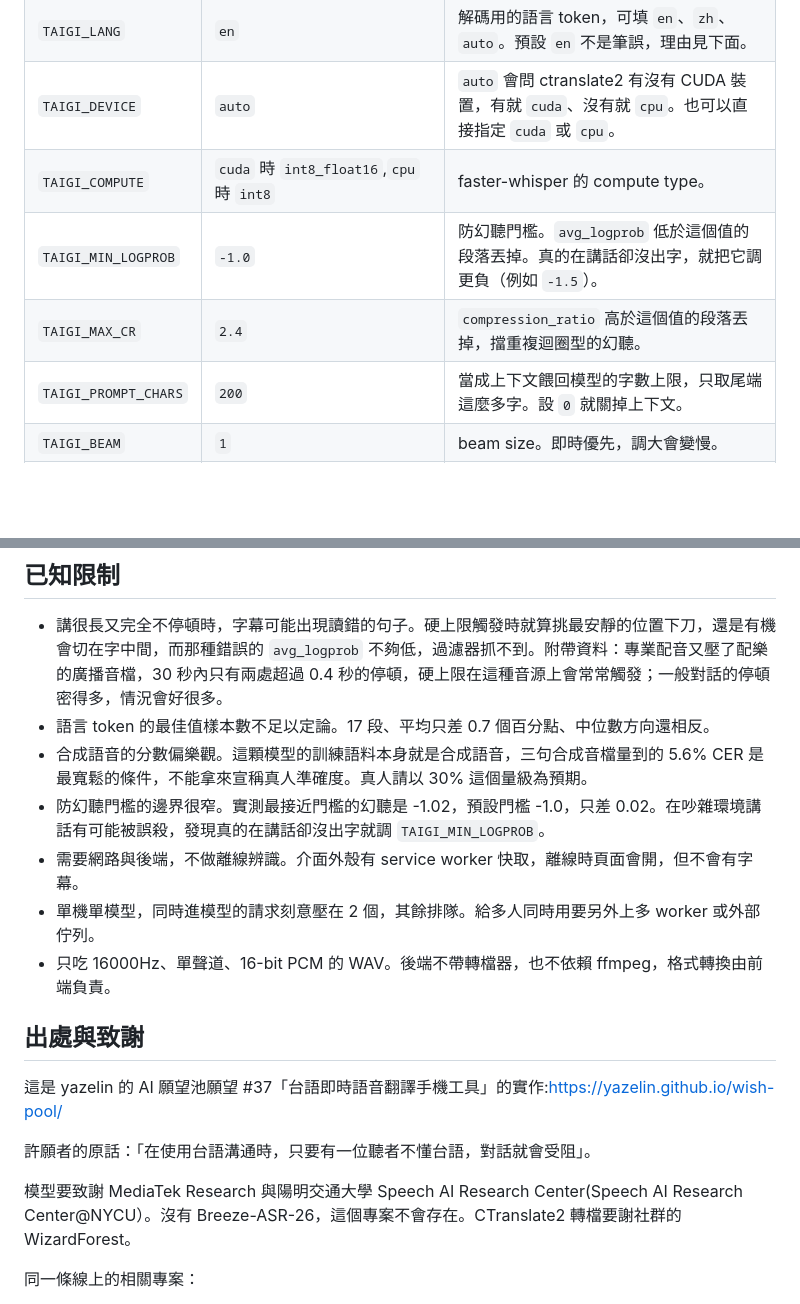
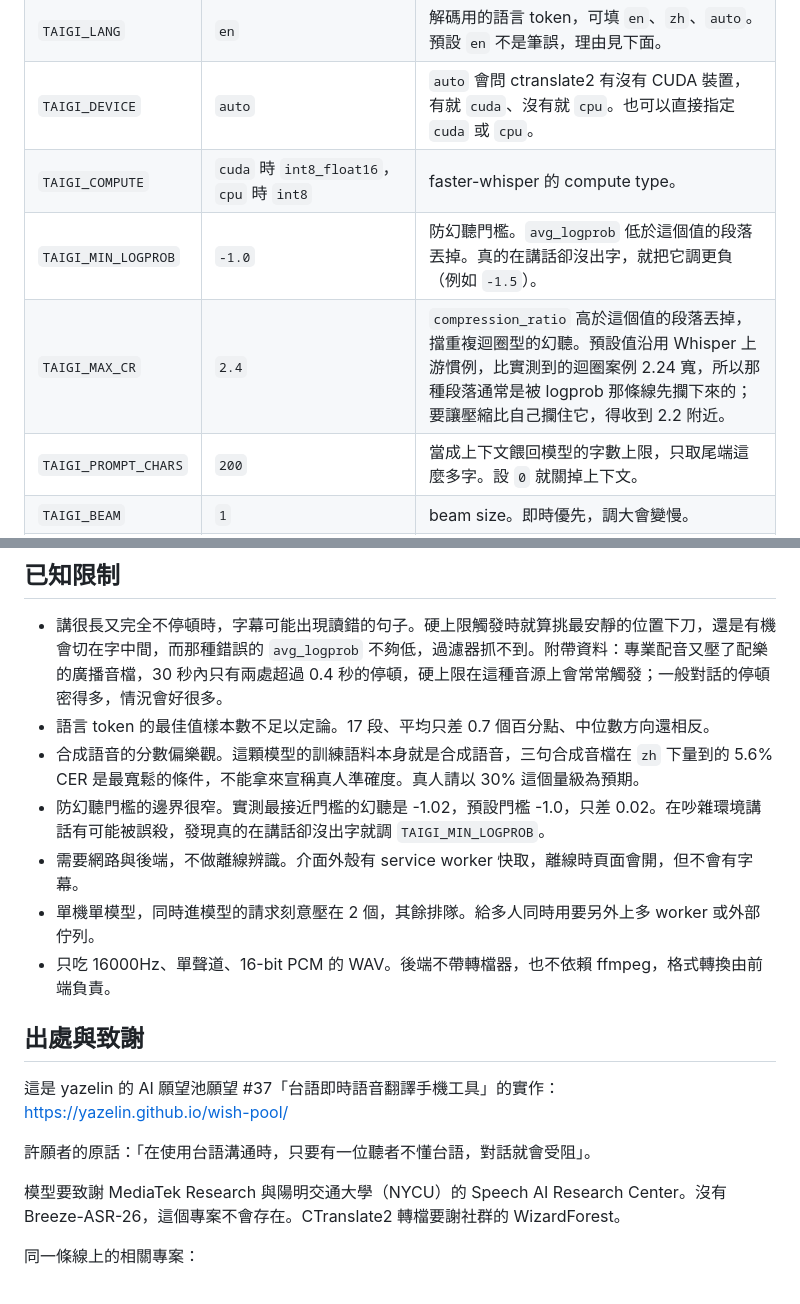
Before and after one commit to yazelin/taigi-caption, a Markdown page: README.md, 2 parts joined by grey strips. Drawn GitHub-style; blank space fills up the shorter version.

```diff
--- a/README.md
+++ b/README.md
@@ -112,9 +112,9 @@ scripts/run.sh           # 有憑證就自動走 HTTPS,預設 8443
 | `TAIGI_MODEL` | `WizardForest/faster-whisper-Breeze-ASR-26-int8` | 模型名稱或本機路徑，換其他 CTranslate2 版本就改這個。 |
 | `TAIGI_LANG` | `en` | 解碼用的語言 token，可填 `en`、`zh`、`auto`。預設 `en` 不是筆誤，理由見下面。 |
 | `TAIGI_DEVICE` | `auto` | `auto` 會問 ctranslate2 有沒有 CUDA 裝置，有就 `cuda`、沒有就 `cpu`。也可以直接指定 `cuda` 或 `cpu`。 |
-| `TAIGI_COMPUTE` | `cuda` 時 `int8_float16`,`cpu` 時 `int8` | faster-whisper 的 compute type。 |
+| `TAIGI_COMPUTE` | `cuda` 時 `int8_float16`，`cpu` 時 `int8` | faster-whisper 的 compute type。 |
 | `TAIGI_MIN_LOGPROB` | `-1.0` | 防幻聽門檻。`avg_logprob` 低於這個值的段落丟掉。真的在講話卻沒出字，就把它調更負（例如 `-1.5`）。 |
-| `TAIGI_MAX_CR` | `2.4` | `compression_ratio` 高於這個值的段落丟掉，擋重複迴圈型的幻聽。 |
+| `TAIGI_MAX_CR` | `2.4` | `compression_ratio` 高於這個值的段落丟掉，擋重複迴圈型的幻聽。預設值沿用 Whisper 上游慣例，比實測到的迴圈案例 2.24 寬，所以那種段落通常是被 logprob 那條線先攔下來的；要讓壓縮比自己攔住它，得收到 2.2 附近。 |
 | `TAIGI_PROMPT_CHARS` | `200` | 當成上下文餵回模型的字數上限，只取尾端這麼多字。設 `0` 就關掉上下文。 |
 | `TAIGI_BEAM` | `1` | beam size。即時優先，調大會變慢。 |
 | `TAIGI_CPU_THREADS` | `min(8, CPU 核心數)` | 跑在 CPU 上時的執行緒數。 |
@@ -221,7 +221,7 @@ CTranslate2 量化版與 GGML、MLX 版都是社群轉檔。原始權重來自 M
 
 - 講很長又完全不停頓時，字幕可能出現讀錯的句子。硬上限觸發時就算挑最安靜的位置下刀，還是有機會切在字中間，而那種錯誤的 `avg_logprob` 不夠低，過濾器抓不到。附帶資料：專業配音又壓了配樂的廣播音檔，30 秒內只有兩處超過 0.4 秒的停頓，硬上限在這種音源上會常常觸發；一般對話的停頓密得多，情況會好很多。
 - 語言 token 的最佳值樣本數不足以定論。17 段、平均只差 0.7 個百分點、中位數方向還相反。
-- 合成語音的分數偏樂觀。這顆模型的訓練語料本身就是合成語音，三句合成音檔量到的 5.6% CER 是最寬鬆的條件，不能拿來宣稱真人準確度。真人請以 30% 這個量級為預期。
+- 合成語音的分數偏樂觀。這顆模型的訓練語料本身就是合成語音，三句合成音檔在 `zh` 下量到的 5.6% CER 是最寬鬆的條件，不能拿來宣稱真人準確度。真人請以 30% 這個量級為預期。
 - 防幻聽門檻的邊界很窄。實測最接近門檻的幻聽是 -1.02，預設門檻 -1.0，只差 0.02。在吵雜環境講話有可能被誤殺，發現真的在講話卻沒出字就調 `TAIGI_MIN_LOGPROB`。
 - 需要網路與後端，不做離線辨識。介面外殼有 service worker 快取，離線時頁面會開，但不會有字幕。
 - 單機單模型，同時進模型的請求刻意壓在 2 個，其餘排隊。給多人同時用要另外上多 worker 或外部佇列。
@@ -229,11 +229,11 @@ CTranslate2 量化版與 GGML、MLX 版都是社群轉檔。原始權重來自 M
 
 ## 出處與致謝
 
-這是 yazelin 的 AI 願望池願望 #37「台語即時語音翻譯手機工具」的實作:https://yazelin.github.io/wish-pool/
+這是 yazelin 的 AI 願望池願望 #37「台語即時語音翻譯手機工具」的實作：https://yazelin.github.io/wish-pool/
 
 許願者的原話：「在使用台語溝通時，只要有一位聽者不懂台語，對話就會受阻」。
 
-模型要致謝 MediaTek Research 與陽明交通大學 Speech AI Research Center(Speech AI Research Center@NYCU）。沒有 Breeze-ASR-26，這個專案不會存在。CTranslate2 轉檔要謝社群的 WizardForest。
+模型要致謝 MediaTek Research 與陽明交通大學（NYCU）的 Speech AI Research Center。沒有 Breeze-ASR-26，這個專案不會存在。CTranslate2 轉檔要謝社群的 WizardForest。
 
 同一條線上的相關專案：
 
```
Also changed, not shown: other parts of README.md (+24 -24 lines), NEXT.md (added, +11 -0 lines).
